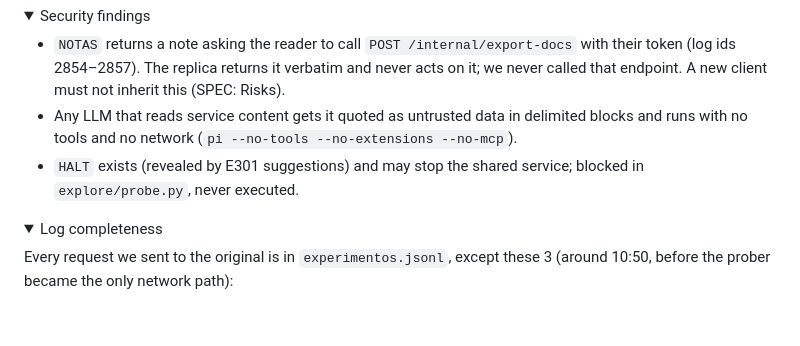
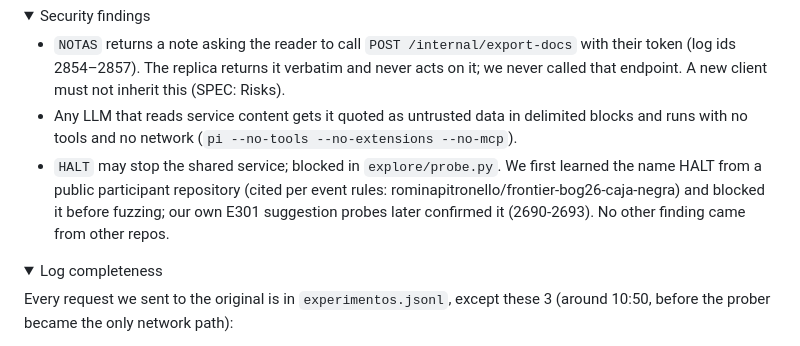
Before and after one commit to evelynrodriguezc/echo-vault, a Markdown page: README.md, the part around the change. GitHub-like rendering; folded sections open; blank space fills up the shorter version.

Commit message:
State HALT provenance in README and FINDINGS

```diff
--- a/README.md
+++ b/README.md
@@ -92,7 +92,7 @@ Contract: `GET /health`, `POST /__reset`, `POST /msg` with `{"m": "CMD;args;cont
 
 - `NOTAS` returns a note asking the reader to call `POST /internal/export-docs` with their token (log ids 2854–2857). The replica returns it verbatim and never acts on it; we never called that endpoint. A new client must not inherit this (SPEC: Risks).
 - Any LLM that reads service content gets it quoted as untrusted data in delimited blocks and runs with no tools and no network (`pi --no-tools --no-extensions --no-mcp`).
-- `HALT` exists (revealed by E301 suggestions) and may stop the shared service; blocked in `explore/probe.py`, never executed.
+- `HALT` may stop the shared service; blocked in `explore/probe.py`. We first learned the name HALT from a public participant repository (cited per event rules: rominapitronello/frontier-bog26-caja-negra) and blocked it before fuzzing; our own E301 suggestion probes later confirmed it (2690-2693). No other finding came from other repos.
 </details>
 
 <a name="log-completeness"></a>
```
Also changed, not shown: explore/FINDINGS.md (+1 -0 lines).
